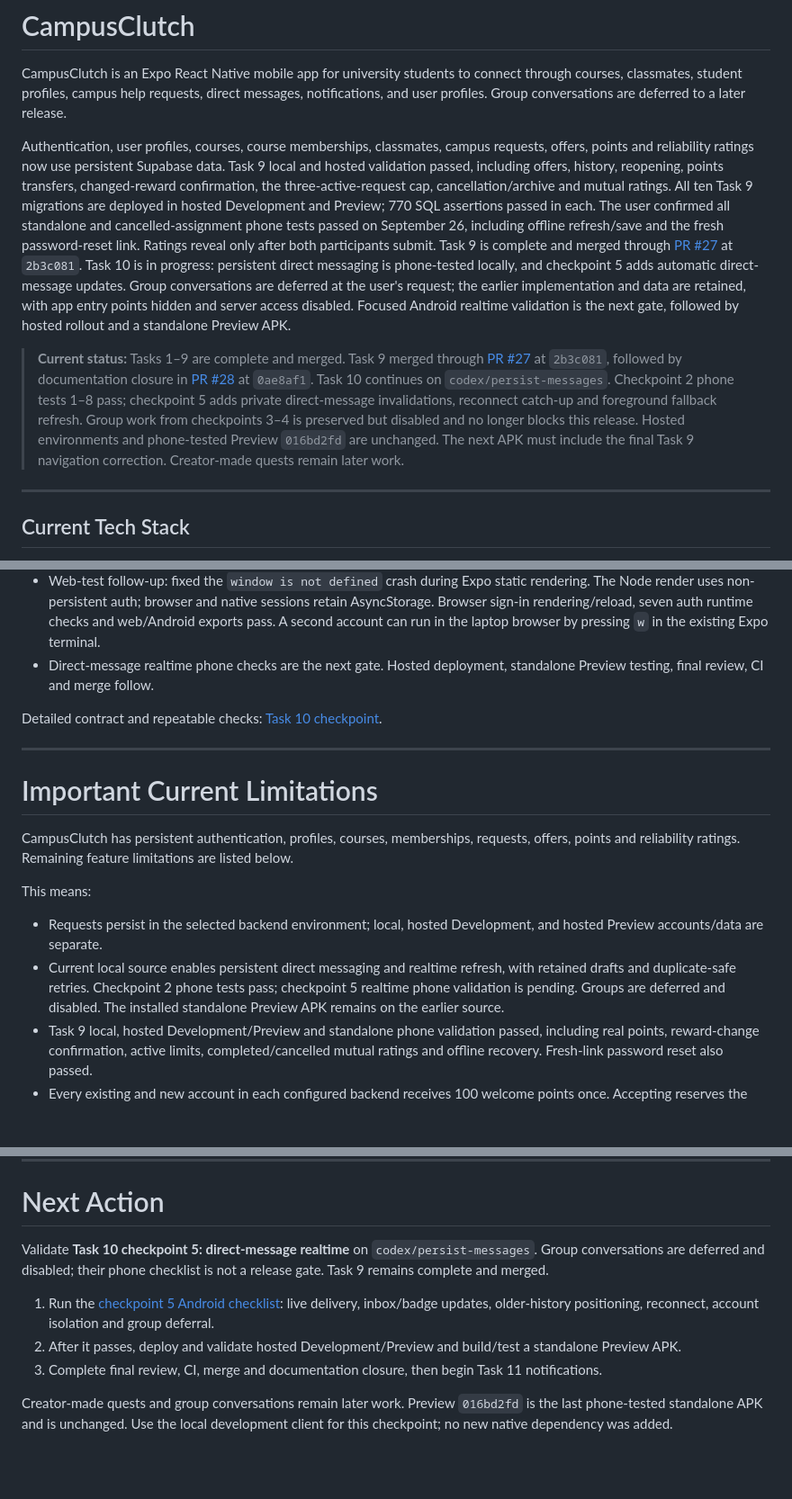
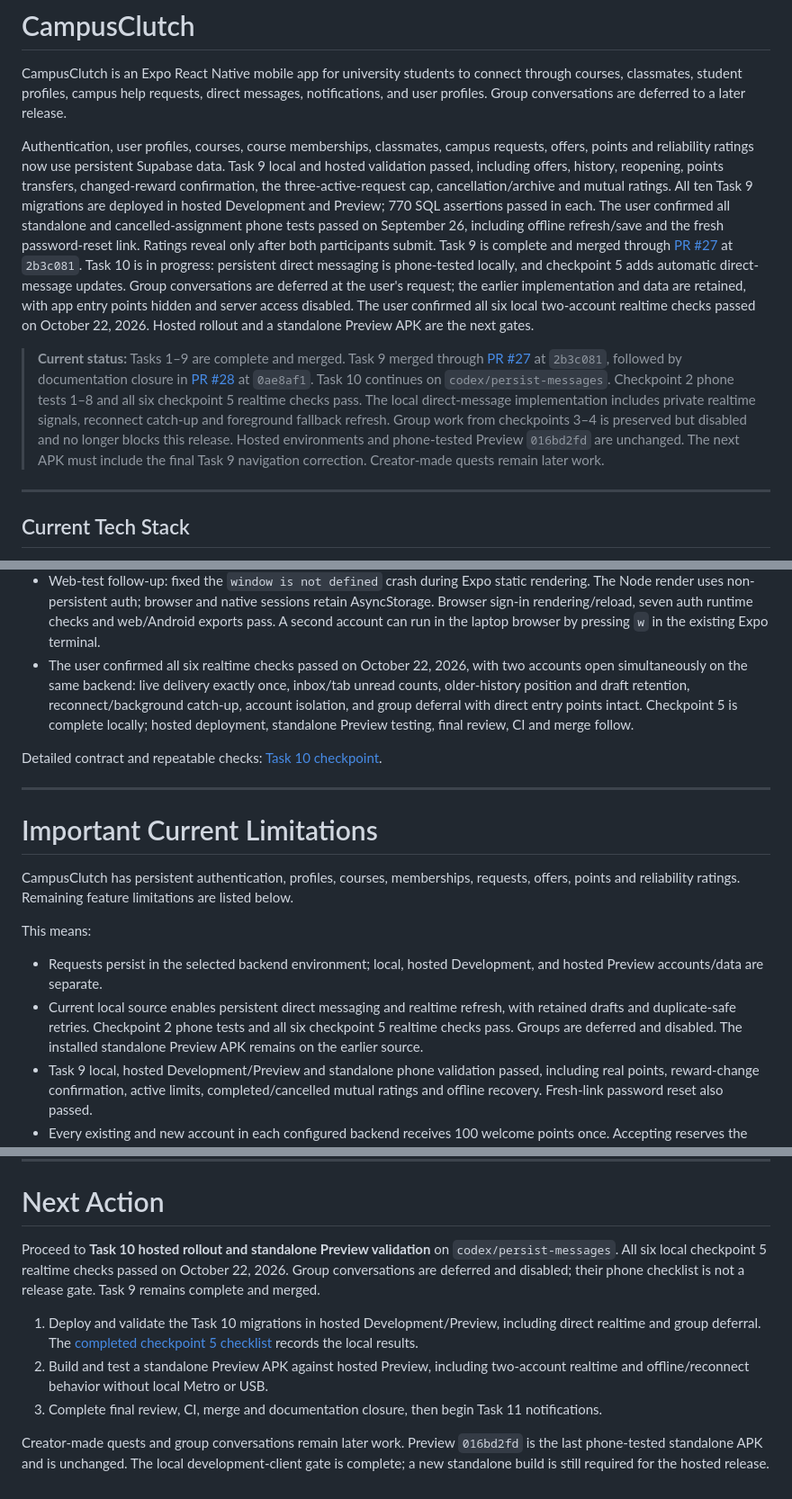
Before and after one commit to Marchosias405/CampusClutch, a Markdown page: README.md, 3 parts joined by grey strips. Shown at 90% size. Rendered like a GitHub page; blank space fills up the shorter version.

Commit message:
docs: record passing realtime acceptance tests

```diff
--- a/README.md
+++ b/README.md
@@ -2,9 +2,9 @@
 
 CampusClutch is an Expo React Native mobile app for university students to connect through courses, classmates, student profiles, campus help requests, direct messages, notifications, and user profiles. Group conversations are deferred to a later release.
 
-Authentication, user profiles, courses, course memberships, classmates, campus requests, offers, points and reliability ratings now use persistent Supabase data. Task 9 local and hosted validation passed, including offers, history, reopening, points transfers, changed-reward confirmation, the three-active-request cap, cancellation/archive and mutual ratings. All ten Task 9 migrations are deployed in hosted Development and Preview; 770 SQL assertions passed in each. The user confirmed all standalone and cancelled-assignment phone tests passed on September 26, including offline refresh/save and the fresh password-reset link. Ratings reveal only after both participants submit. Task 9 is complete and merged through [PR #27](https://github.com/Marchosias405/CampusClutch/pull/27) at `2b3c081`. Task 10 is in progress: persistent direct messaging is phone-tested locally, and checkpoint 5 adds automatic direct-message updates. Group conversations are deferred at the user's request; the earlier implementation and data are retained, with app entry points hidden and server access disabled. Focused Android realtime validation is the next gate, followed by hosted rollout and a standalone Preview APK.
-
-> **Current status:** Tasks 1–9 are complete and merged. Task 9 merged through [PR #27](https://github.com/Marchosias405/CampusClutch/pull/27) at `2b3c081`, followed by documentation closure in [PR #28](https://github.com/Marchosias405/CampusClutch/pull/28) at `0ae8af1`. Task 10 continues on `codex/persist-messages`. Checkpoint 2 phone tests 1–8 pass; checkpoint 5 adds private direct-message invalidations, reconnect catch-up and foreground fallback refresh. Group work from checkpoints 3–4 is preserved but disabled and no longer blocks this release. Hosted environments and phone-tested Preview `016bd2fd` are unchanged. The next APK must include the final Task 9 navigation correction. Creator-made quests remain later work.
+Authentication, user profiles, courses, course memberships, classmates, campus requests, offers, points and reliability ratings now use persistent Supabase data. Task 9 local and hosted validation passed, including offers, history, reopening, points transfers, changed-reward confirmation, the three-active-request cap, cancellation/archive and mutual ratings. All ten Task 9 migrations are deployed in hosted Development and Preview; 770 SQL assertions passed in each. The user confirmed all standalone and cancelled-assignment phone tests passed on September 26, including offline refresh/save and the fresh password-reset link. Ratings reveal only after both participants submit. Task 9 is complete and merged through [PR #27](https://github.com/Marchosias405/CampusClutch/pull/27) at `2b3c081`. Task 10 is in progress: persistent direct messaging is phone-tested locally, and checkpoint 5 adds automatic direct-message updates. Group conversations are deferred at the user's request; the earlier implementation and data are retained, with app entry points hidden and server access disabled. The user confirmed all six local two-account realtime checks passed on October 22, 2026. Hosted rollout and a standalone Preview APK are the next gates.
+
+> **Current status:** Tasks 1–9 are complete and merged. Task 9 merged through [PR #27](https://github.com/Marchosias405/CampusClutch/pull/27) at `2b3c081`, followed by documentation closure in [PR #28](https://github.com/Marchosias405/CampusClutch/pull/28) at `0ae8af1`. Task 10 continues on `codex/persist-messages`. Checkpoint 2 phone tests 1–8 and all six checkpoint 5 realtime checks pass. The local direct-message implementation includes private realtime signals, reconnect catch-up and foreground fallback refresh. Group work from checkpoints 3–4 is preserved but disabled and no longer blocks this release. Hosted environments and phone-tested Preview `016bd2fd` are unchanged. The next APK must include the final Task 9 navigation correction. Creator-made quests remain later work.
 
 ---
 
@@ -193,7 +193,7 @@ Task 10 checkpoint 5 record:
 - Backgrounding/sign-out closes the account connection; stale events are ignored. Bursts coalesce and events arriving during a load trigger one follow-up refresh.
 - Local validation passes 1,059 active SQL assertions, 27 direct API checks, 19 live websocket checks, 10 concurrency cases, 40 client checks, 177 UI/controller checks, 17 realtime lifecycle checks and nine offer lifecycle checks. All 23 migrations replay; lint/typecheck, database checks and Android export pass. The 216 historical group SQL assertions are preserved outside the active suite.
 - Web-test follow-up: fixed the `window is not defined` crash during Expo static rendering. The Node render uses non-persistent auth; browser and native sessions retain AsyncStorage. Browser sign-in rendering/reload, seven auth runtime checks and web/Android exports pass. A second account can run in the laptop browser by pressing `w` in the existing Expo terminal.
-- Direct-message realtime phone checks are the next gate. Hosted deployment, standalone Preview testing, final review, CI and merge follow.
+- The user confirmed all six realtime checks passed on October 22, 2026, with two accounts open simultaneously on the same backend: live delivery exactly once, inbox/tab unread counts, older-history position and draft retention, reconnect/background catch-up, account isolation, and group deferral with direct entry points intact. Checkpoint 5 is complete locally; hosted deployment, standalone Preview testing, final review, CI and merge follow.
 
 Detailed contract and repeatable checks: [Task 10 checkpoint](docs/task-10-messages.md).
 
@@ -206,7 +206,7 @@ CampusClutch has persistent authentication, profiles, courses, memberships, requ
 This means:
 
 - Requests persist in the selected backend environment; local, hosted Development, and hosted Preview accounts/data are separate.
-- Current local source enables persistent direct messaging and realtime refresh, with retained drafts and duplicate-safe retries. Checkpoint 2 phone tests pass; checkpoint 5 realtime phone validation is pending. Groups are deferred and disabled. The installed standalone Preview APK remains on the earlier source.
+- Current local source enables persistent direct messaging and realtime refresh, with retained drafts and duplicate-safe retries. Checkpoint 2 phone tests and all six checkpoint 5 realtime checks pass. Groups are deferred and disabled. The installed standalone Preview APK remains on the earlier source.
 - Task 9 local, hosted Development/Preview and standalone phone validation passed, including real points, reward-change confirmation, active limits, completed/cancelled mutual ratings and offline recovery. Fresh-link password reset also passed.
 - Every existing and new account in each configured backend receives 100 welcome points once. Accepting reserves the poster's available points; reopening releases them; only poster-confirmed completion transfers them to the helper. Old acceptances without a reservation must be reopened and accepted again with fresh helper consent.
 - Mutual ratings cover completed paid work and cancelled accepted assignments in the current source. Only the poster and accepted helper for that assignment can each submit one immutable 1–5-star rating; scores and profile averages reveal the pair only after both rate, with no automatic publication deadline. When the accepted helper cancels, points release without payment and the request reopens for fresh offers unless its deadline has passed. Creator-made quests for earning extra points remain later work. No quest or arbitrary client points-grant action is implemented.
@@ -2057,10 +2057,10 @@ CampusClutch still needs:
 
 # Next Action
 
-Validate **Task 10 checkpoint 5: direct-message realtime** on `codex/persist-messages`. Group conversations are deferred and disabled; their phone checklist is not a release gate. Task 9 remains complete and merged.
-
-1. Run the [checkpoint 5 Android checklist](docs/task-10-messages.md#checkpoint-5-phone-checklist): live delivery, inbox/badge updates, older-history positioning, reconnect, account isolation and group deferral.
-2. After it passes, deploy and validate hosted Development/Preview and build/test a standalone Preview APK.
+Proceed to **Task 10 hosted rollout and standalone Preview validation** on `codex/persist-messages`. All six local checkpoint 5 realtime checks passed on October 22, 2026. Group conversations are deferred and disabled; their phone checklist is not a release gate. Task 9 remains complete and merged.
+
+1. Deploy and validate the Task 10 migrations in hosted Development/Preview, including direct realtime and group deferral. The [completed checkpoint 5 checklist](docs/task-10-messages.md#checkpoint-5-phone-checklist) records the local results.
+2. Build and test a standalone Preview APK against hosted Preview, including two-account realtime and offline/reconnect behavior without local Metro or USB.
 3. Complete final review, CI, merge and documentation closure, then begin Task 11 notifications.
 
-Creator-made quests and group conversations remain later work. Preview `016bd2fd` is the last phone-tested standalone APK and is unchanged. Use the local development client for this checkpoint; no new native dependency was added.
+Creator-made quests and group conversations remain later work. Preview `016bd2fd` is the last phone-tested standalone APK and is unchanged. The local development-client gate is complete; a new standalone build is still required for the hosted release.
```
Also changed, not shown: other parts of README.md (+9 -9 lines), docs/task-10-messages.md (+6 -6 lines).
